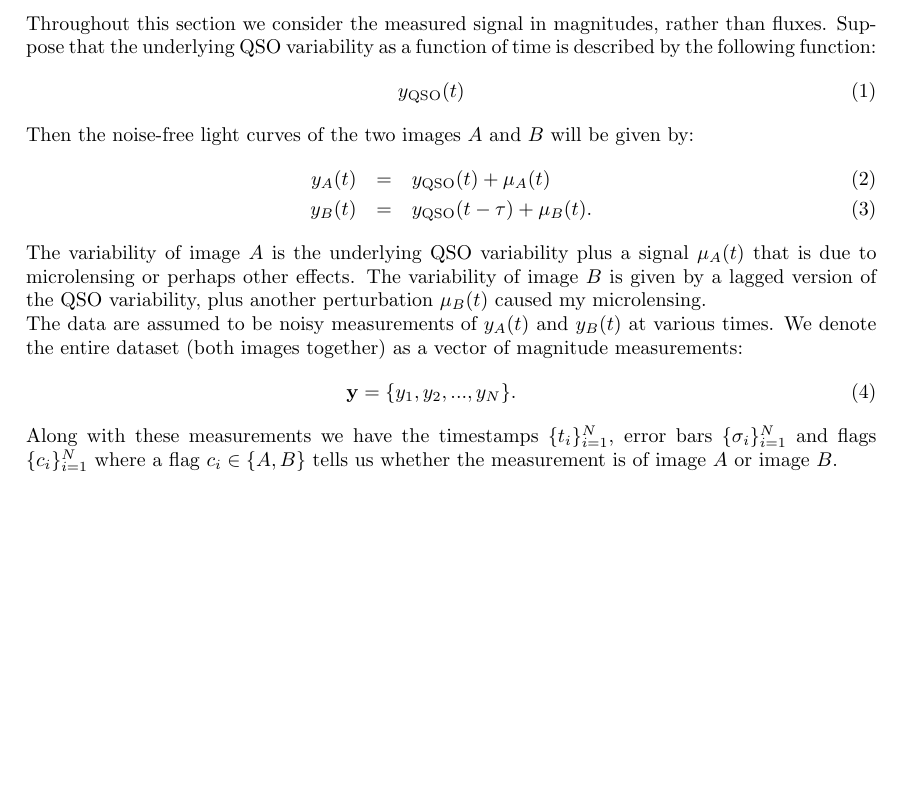
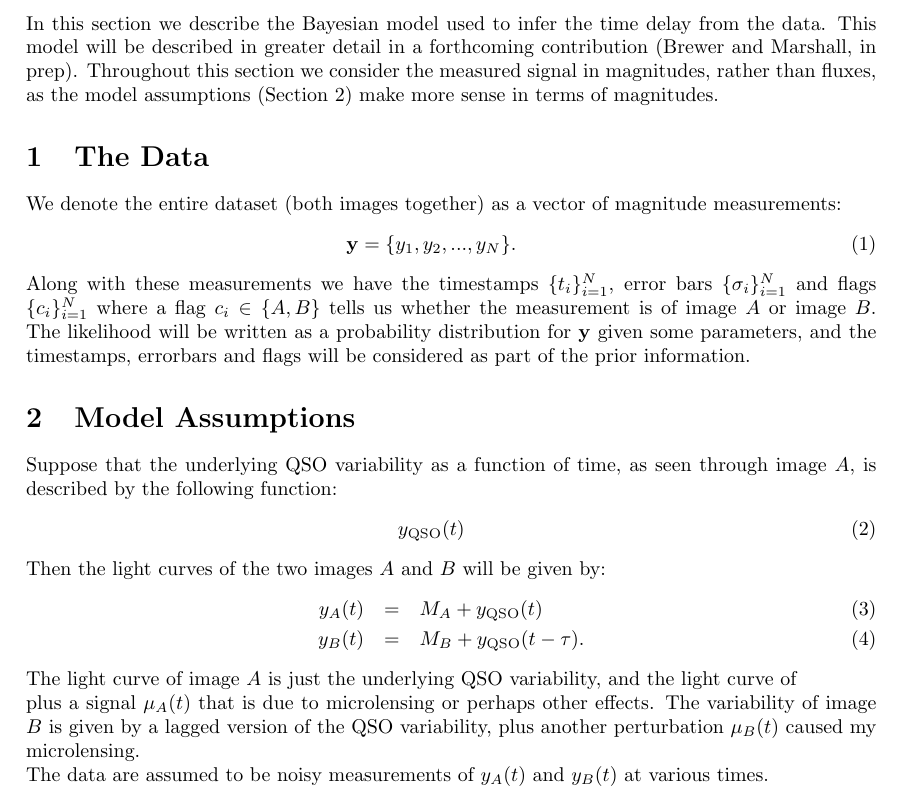
Before and after one commit to eggplantbren/Flotsam, a LaTeX document (doc/Leon/ms.tex): part of page 1 of 2 before the commit and part of page 1 of 3 after it, cut at the place of the change, the shorter picture padded with empty space. Compiled offline with pdfLaTeX.

Commit message:
Working on the document

```diff
--- a/doc/Leon/ms.tex
+++ b/doc/Leon/ms.tex
@@ -22,27 +22,15 @@
 
 % Document starts here
 \begin{document}
+In this section we describe the Bayesian model used to infer the
+time delay from the data. This model will be described in greater detail in
+a forthcoming contribution (Brewer and Marshall, in prep).
+Throughout this section we consider the measured signal in magnitudes,
+rather than fluxes, as the model assumptions (Section~\ref{sec:assumptions})
+make more sense in terms of magnitudes.
 
-Throughout this section we consider the measured signal in magnitudes,
-rather than fluxes. Suppose that the underlying QSO variability as a function
-of time is described by the following function:
-\begin{eqnarray}
-y_{\rm QSO}(t)
-\end{eqnarray}
-Then the noise-free light curves of the two images
-$A$ and $B$ will be given by:
-\begin{eqnarray}
-y_A(t) &=& y_{\rm QSO}(t) + \mu_A(t)\\
-y_B(t) &=& y_{\rm QSO}(t - \tau) + \mu_B(t).
-\end{eqnarray}
-The variability of image $A$ is the underlying QSO variability
-plus a signal $\mu_A(t)$ that is due to microlensing or perhaps
-other effects. The variability of image $B$ is given by
-a lagged version of the QSO variability, plus another
-perturbation $\mu_B(t)$ caused my microlensing.
-
-The data are assumed to be noisy measurements of $y_A(t)$ and
-$y_B(t)$ at various times. We denote the entire dataset (both images together)
+\section{The Data}
+We denote the entire dataset (both images together)
 as a vector of magnitude measurements:
 \begin{eqnarray}
 \yy = \{y_1, y_2, ..., y_N\}.
@@ -50,7 +38,36 @@ as a vector of magnitude measurements:
 Along with these measurements we have the timestamps $\{t_i\}_{i=1}^N$,
 error bars $\{\sigma_i\}_{i=1}^N$ and flags
 $\{c_i\}_{i=1}^N$ where a flag $c_i \in \{A, B\}$ tells us whether the
-measurement is of image $A$ or image $B$.
+measurement is of image $A$ or image $B$. The likelihood will be
+written as a probability distribution for $\yy$ given some parameters, and the
+timestamps, errorbars and flags will be considered as part of the prior
+information.
+
+\section{Model Assumptions}\label{sec:assumptions}
+Suppose that the underlying QSO variability as a function
+of time, as seen through image $A$, is described by the following function:
+\begin{eqnarray}
+y_{\rm QSO}(t)
+\end{eqnarray}
+Then the light curves of the two images
+$A$ and $B$ will be given by:
+\begin{eqnarray}
+y_A(t) &=& M_A + y_{\rm QSO}(t)\\
+y_B(t) &=& M_B + y_{\rm QSO}(t - \tau).
+\end{eqnarray}
+The light curve of image $A$ is just the underlying QSO variability,
+and the light curve of
+
+
+
+
+plus a signal $\mu_A(t)$ that is due to microlensing or perhaps
+other effects. The variability of image $B$ is given by
+a lagged version of the QSO variability, plus another
+perturbation $\mu_B(t)$ caused my microlensing.
+
+The data are assumed to be noisy measurements of $y_A(t)$ and
+$y_B(t)$ at various times.
 
 If we make the simplifying assumption that our prior knowledge about
 $\mu_A(t)$, $\mu_B(t)$, and
```
